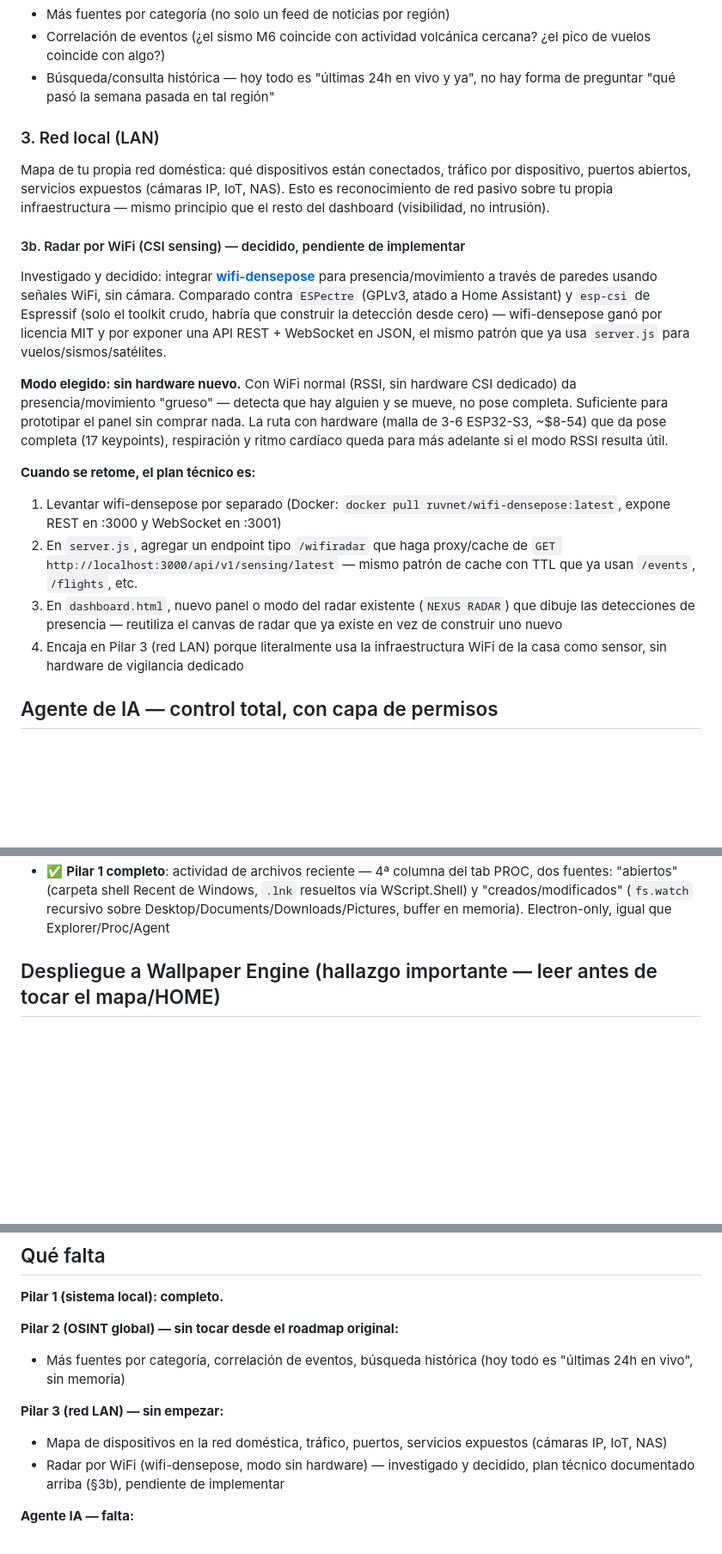
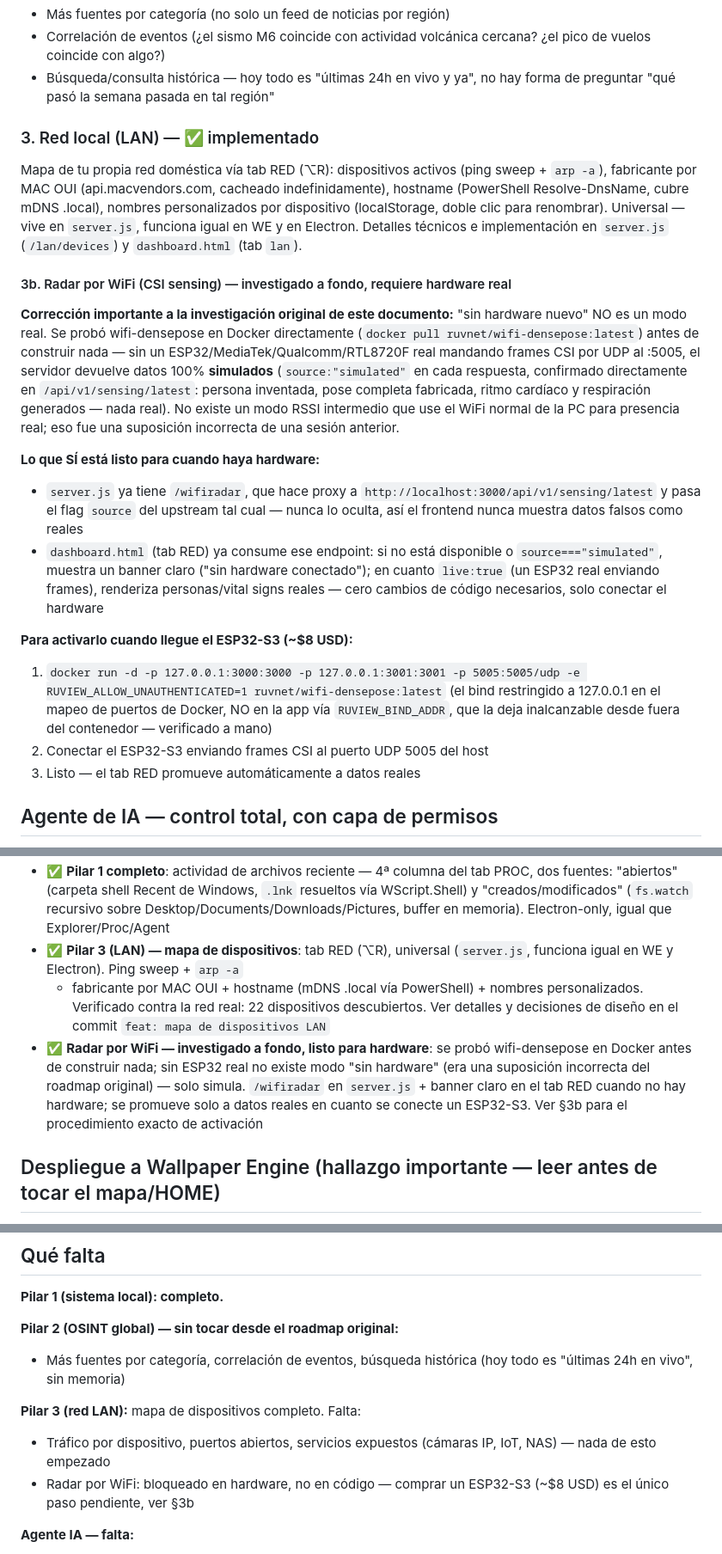
Before and after one commit to SergioLugoPM/nexus-monitor, a Markdown page: ROADMAP.md, 3 parts joined by grey strips. Shown at 86% size. Drawn GitHub-style; blank space fills up the shorter version.

Commit message:
docs: actualizar roadmap — LAN devices completo, WiFi radar bloqueado en hardware no en código

```diff
--- a/ROADMAP.md
+++ b/ROADMAP.md
@@ -39,40 +39,47 @@ Dirección de crecimiento:
 - Búsqueda/consulta histórica — hoy todo es "últimas 24h en vivo y ya", no
   hay forma de preguntar "qué pasó la semana pasada en tal región"
 
-### 3. Red local (LAN)
-Mapa de tu propia red doméstica: qué dispositivos están conectados, tráfico
-por dispositivo, puertos abiertos, servicios expuestos (cámaras IP, IoT,
-NAS). Esto es reconocimiento de red pasivo sobre tu propia infraestructura —
-mismo principio que el resto del dashboard (visibilidad, no intrusión).
+### 3. Red local (LAN) — ✅ implementado
 
-#### 3b. Radar por WiFi (CSI sensing) — decidido, pendiente de implementar
+Mapa de tu propia red doméstica vía tab RED (⌥R): dispositivos activos
+(ping sweep + `arp -a`), fabricante por MAC OUI (api.macvendors.com,
+cacheado indefinidamente), hostname (PowerShell Resolve-DnsName, cubre
+mDNS .local), nombres personalizados por dispositivo (localStorage,
+doble clic para renombrar). Universal — vive en `server.js`, funciona
+igual en WE y en Electron. Detalles técnicos e implementación en
+`server.js` (`/lan/devices`) y `dashboard.html` (tab `lan`).
 
-Investigado y decidido: integrar **[wifi-densepose](https://github.com/yangsuzhou/wifi-densepose)**
-para presencia/movimiento a través de paredes usando señales WiFi, sin
-cámara. Comparado contra `ESPectre` (GPLv3, atado a Home Assistant) y
-`esp-csi` de Espressif (solo el toolkit crudo, habría que construir la
-detección desde cero) — wifi-densepose ganó por licencia MIT y por exponer
-una API REST + WebSocket en JSON, el mismo patrón que ya usa `server.js`
-para vuelos/sismos/satélites.
+#### 3b. Radar por WiFi (CSI sensing) — investigado a fondo, requiere hardware real
 
-**Modo elegido: sin hardware nuevo.** Con WiFi normal (RSSI, sin hardware
-CSI dedicado) da presencia/movimiento "grueso" — detecta que hay alguien y
-se mueve, no pose completa. Suficiente para prototipar el panel sin comprar
-nada. La ruta con hardware (malla de 3-6 ESP32-S3, ~$8-54) que da pose
-completa (17 keypoints), respiración y ritmo cardíaco queda para más
-adelante si el modo RSSI resulta útil.
+**Corrección importante a la investigación original de este documento:**
+"sin hardware nuevo" NO es un modo real. Se probó wifi-densepose en
+Docker directamente (`docker pull ruvnet/wifi-densepose:latest`) antes
+de construir nada — sin un ESP32/MediaTek/Qualcomm/RTL8720F real
+mandando frames CSI por UDP al :5005, el servidor devuelve datos 100%
+**simulados** (`source:"simulated"` en cada respuesta, confirmado
+directamente en `/api/v1/sensing/latest`: persona inventada, pose
+completa fabricada, ritmo cardíaco y respiración generados — nada real).
+No existe un modo RSSI intermedio que use el WiFi normal de la PC para
+presencia real; eso fue una suposición incorrecta de una sesión anterior.
 
-**Cuando se retome, el plan técnico es:**
-1. Levantar wifi-densepose por separado (Docker: `docker pull
-   ruvnet/wifi-densepose:latest`, expone REST en :3000 y WebSocket en :3001)
-2. En `server.js`, agregar un endpoint tipo `/wifiradar` que haga proxy/cache
-   de `GET http://localhost:3000/api/v1/sensing/latest` — mismo patrón de
-   cache con TTL que ya usan `/events`, `/flights`, etc.
-3. En `dashboard.html`, nuevo panel o modo del radar existente (`NEXUS
-   RADAR`) que dibuje las detecciones de presencia — reutiliza el canvas de
-   radar que ya existe en vez de construir uno nuevo
-4. Encaja en Pilar 3 (red LAN) porque literalmente usa la infraestructura
-   WiFi de la casa como sensor, sin hardware de vigilancia dedicado
+**Lo que SÍ está listo para cuando haya hardware:**
+- `server.js` ya tiene `/wifiradar`, que hace proxy a
+  `http://localhost:3000/api/v1/sensing/latest` y pasa el flag `source`
+  del upstream tal cual — nunca lo oculta, así el frontend nunca muestra
+  datos falsos como reales
+- `dashboard.html` (tab RED) ya consume ese endpoint: si no está
+  disponible o `source==="simulated"`, muestra un banner claro ("sin
+  hardware conectado"); en cuanto `live:true` (un ESP32 real enviando
+  frames), renderiza personas/vital signs reales — cero cambios de
+  código necesarios, solo conectar el hardware
+
+**Para activarlo cuando llegue el ESP32-S3 (~$8 USD):**
+1. `docker run -d -p 127.0.0.1:3000:3000 -p 127.0.0.1:3001:3001 -p 5005:5005/udp -e RUVIEW_ALLOW_UNAUTHENTICATED=1 ruvnet/wifi-densepose:latest`
+   (el bind restringido a 127.0.0.1 en el mapeo de puertos de Docker,
+   NO en la app vía `RUVIEW_BIND_ADDR`, que la deja inalcanzable desde
+   fuera del contenedor — verificado a mano)
+2. Conectar el ESP32-S3 enviando frames CSI al puerto UDP 5005 del host
+3. Listo — el tab RED promueve automáticamente a datos reales
 
 ## Agente de IA — control total, con capa de permisos
 
@@ -169,6 +176,19 @@ traduzca en pérdida de datos real.
   `.lnk` resueltos vía WScript.Shell) y "creados/modificados" (`fs.watch`
   recursivo sobre Desktop/Documents/Downloads/Pictures, buffer en
   memoria). Electron-only, igual que Explorer/Proc/Agent
+- ✅ **Pilar 3 (LAN) — mapa de dispositivos**: tab RED (⌥R), universal
+  (`server.js`, funciona igual en WE y Electron). Ping sweep + `arp -a`
+  + fabricante por MAC OUI + hostname (mDNS .local vía PowerShell) +
+  nombres personalizados. Verificado contra la red real: 22 dispositivos
+  descubiertos. Ver detalles y decisiones de diseño en el commit
+  `feat: mapa de dispositivos LAN`
+- ✅ **Radar por WiFi — investigado a fondo, listo para hardware**: se
+  probó wifi-densepose en Docker antes de construir nada; sin ESP32 real
+  no existe modo "sin hardware" (era una suposición incorrecta del
+  roadmap original) — solo simula. `/wifiradar` en `server.js` + banner
+  claro en el tab RED cuando no hay hardware; se promueve solo a datos
+  reales en cuanto se conecte un ESP32-S3. Ver §3b para el procedimiento
+  exacto de activación
 
 ## Despliegue a Wallpaper Engine (hallazgo importante — leer antes de tocar el mapa/HOME)
 
@@ -205,11 +225,11 @@ Para que un cambio en `dashboard.html`/`server.js` llegue a WE:
 - Más fuentes por categoría, correlación de eventos, búsqueda histórica
   (hoy todo es "últimas 24h en vivo", sin memoria)
 
-**Pilar 3 (red LAN) — sin empezar:**
-- Mapa de dispositivos en la red doméstica, tráfico, puertos, servicios
-  expuestos (cámaras IP, IoT, NAS)
-- Radar por WiFi (wifi-densepose, modo sin hardware) — investigado y
-  decidido, plan técnico documentado arriba (§3b), pendiente de implementar
+**Pilar 3 (red LAN):** mapa de dispositivos completo. Falta:
+- Tráfico por dispositivo, puertos abiertos, servicios expuestos
+  (cámaras IP, IoT, NAS) — nada de esto empezado
+- Radar por WiFi: bloqueado en hardware, no en código — comprar un
+  ESP32-S3 (~$8 USD) es el único paso pendiente, ver §3b
 
 **Agente IA — falta:**
 - Nivel 2 (comandos con confirmación explícita)
```
Also changed, not shown: other parts of ROADMAP.md (+3 -1 lines).
